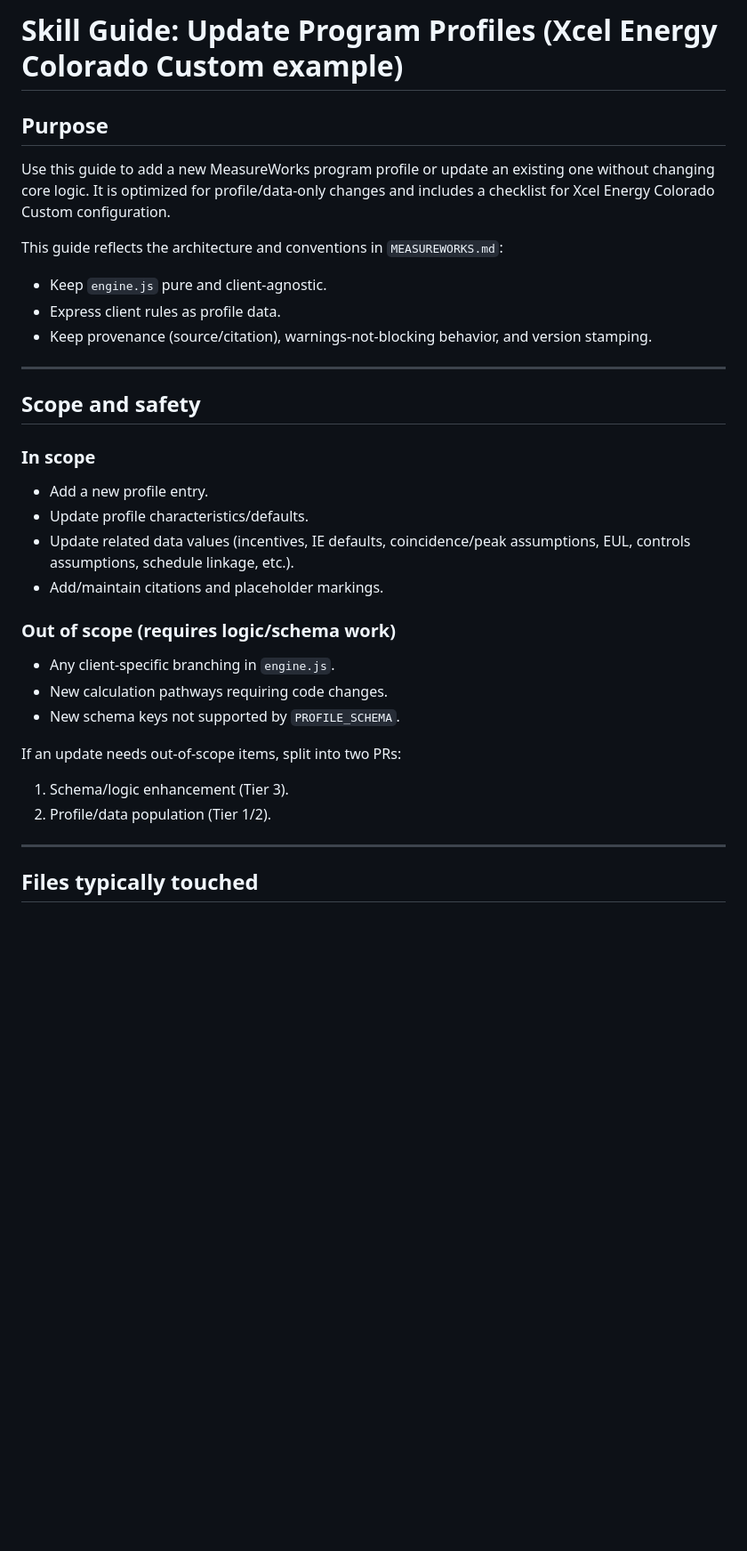
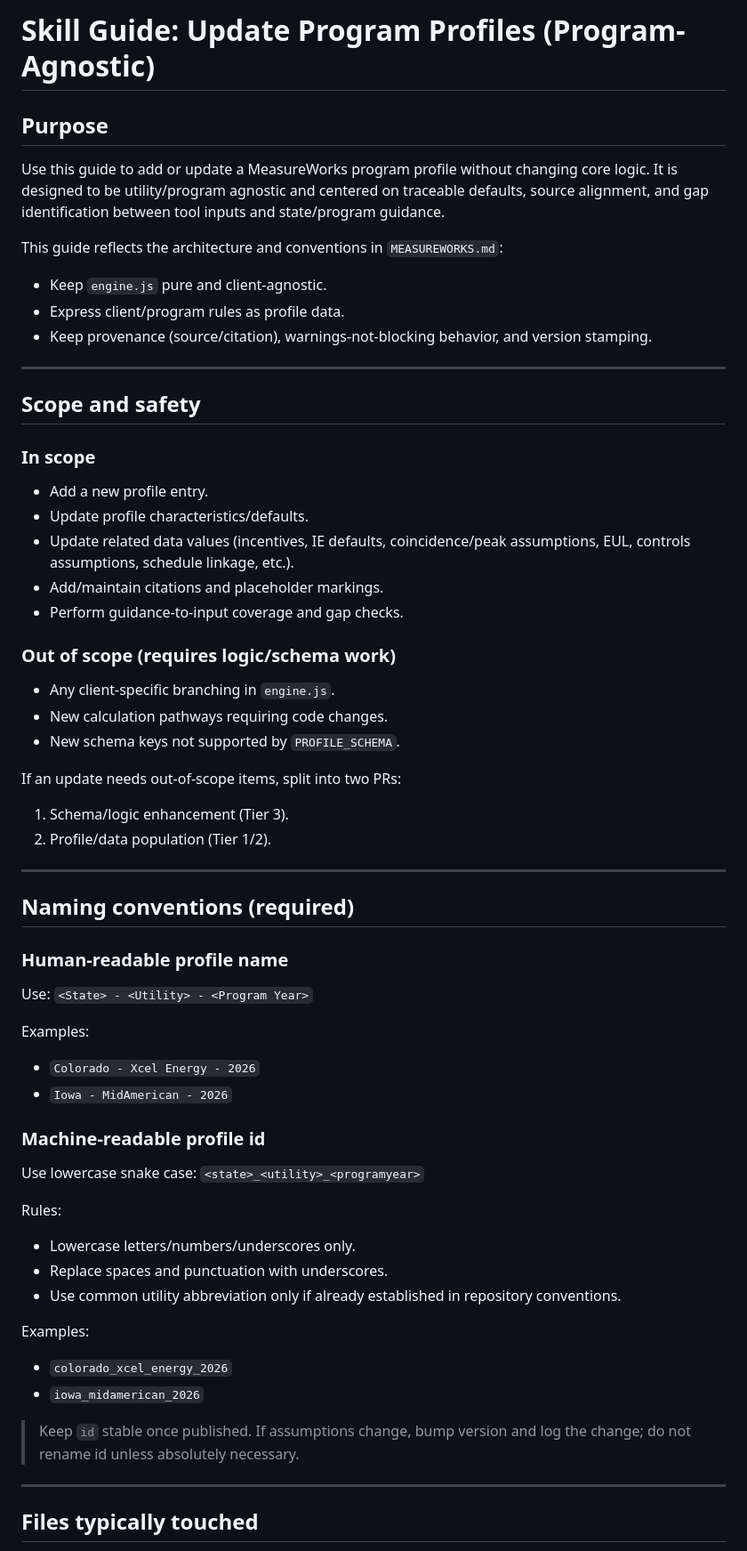
Before and after one commit to SDonohueRI/MeasureWorks-Lighting-Beta, a Markdown page: docs/skills/update-program-profile.md, the part around one of its changes. Shown at 89% size. GitHub-like rendering; blank space fills up the shorter version.

```diff
--- a/docs/skills/update-program-profile.md
+++ b/docs/skills/update-program-profile.md
@@ -1,11 +1,11 @@
-# Skill Guide: Update Program Profiles (Xcel Energy Colorado Custom example)
+# Skill Guide: Update Program Profiles (Program-Agnostic)
 
 ## Purpose
-Use this guide to add a new MeasureWorks program profile or update an existing one without changing core logic. It is optimized for profile/data-only changes and includes a checklist for Xcel Energy Colorado Custom configuration.
+Use this guide to add or update a MeasureWorks program profile without changing core logic. It is designed to be utility/program agnostic and centered on traceable defaults, source alignment, and gap identification between tool inputs and state/program guidance.
 
 This guide reflects the architecture and conventions in `MEASUREWORKS.md`:
 - Keep `engine.js` pure and client-agnostic.
-- Express client rules as profile data.
+- Express client/program rules as profile data.
 - Keep provenance (source/citation), warnings-not-blocking behavior, and version stamping.
 
 ---
@@ -17,6 +17,7 @@ This guide reflects the architecture and conventions in `MEASUREWORKS.md`:
 - Update profile characteristics/defaults.
 - Update related data values (incentives, IE defaults, coincidence/peak assumptions, EUL, controls assumptions, schedule linkage, etc.).
 - Add/maintain citations and placeholder markings.
+- Perform guidance-to-input coverage and gap checks.
 
 ### Out of scope (requires logic/schema work)
 - Any client-specific branching in `engine.js`.
@@ -29,4 +30,31 @@ If an update needs out-of-scope items, split into two PRs:
 
 ---
 
+## Naming conventions (required)
+
+### Human-readable profile name
+Use:
+`<State> - <Utility> - <Program Year>`
+
+Examples:
+- `Colorado - Xcel Energy - 2026`
+- `Iowa - MidAmerican - 2026`
+
+### Machine-readable profile id
+Use lowercase snake case:
+`<state>_<utility>_<programyear>`
+
+Rules:
+- Lowercase letters/numbers/underscores only.
+- Replace spaces and punctuation with underscores.
+- Use common utility abbreviation only if already established in repository conventions.
+
+Examples:
+- `colorado_xcel_energy_2026`
+- `iowa_midamerican_2026`
+
+> Keep `id` stable once published. If assumptions change, bump version and log the change; do not rename id unless absolutely necessary.
+
+---
+
 ## Files typically touched
```
Also changed, not shown: other parts of docs/skills/update-program-profile.md (+79 -49 lines).
